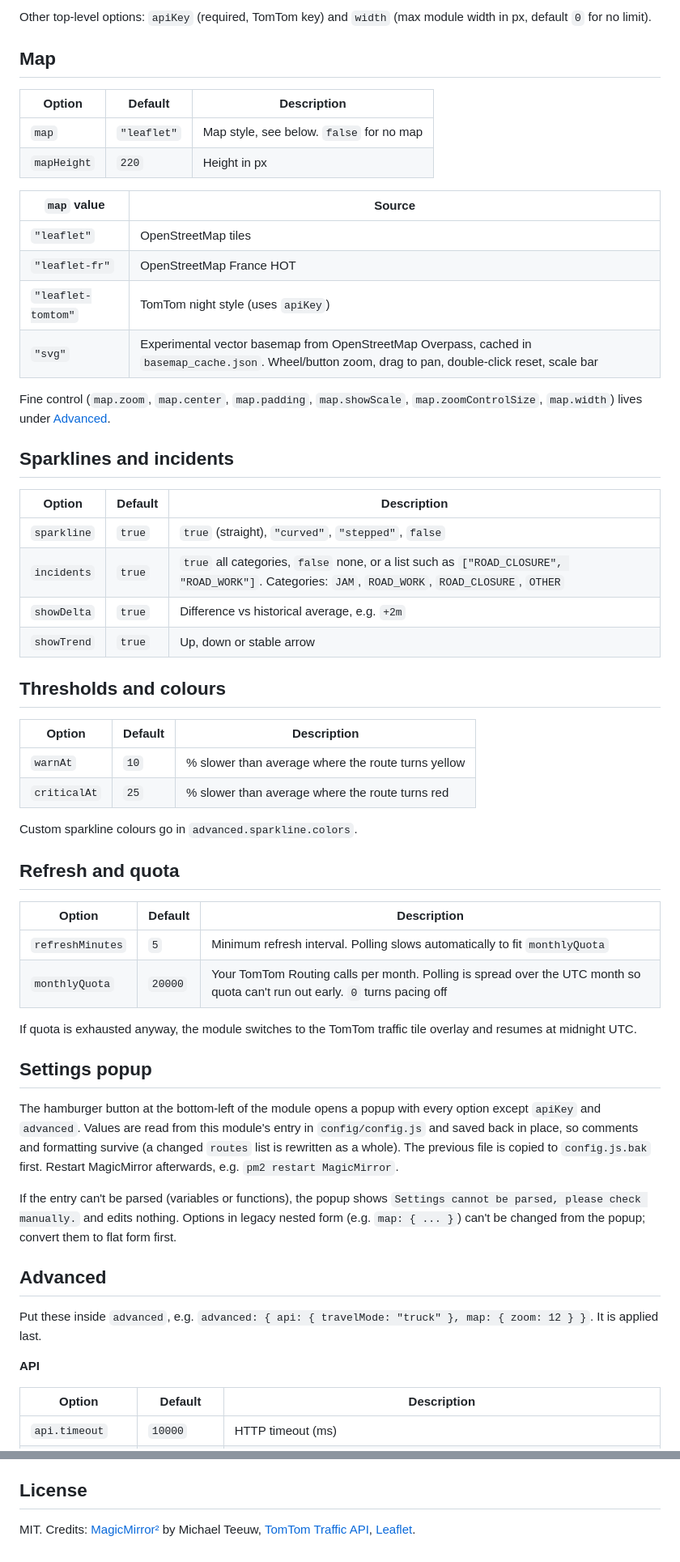
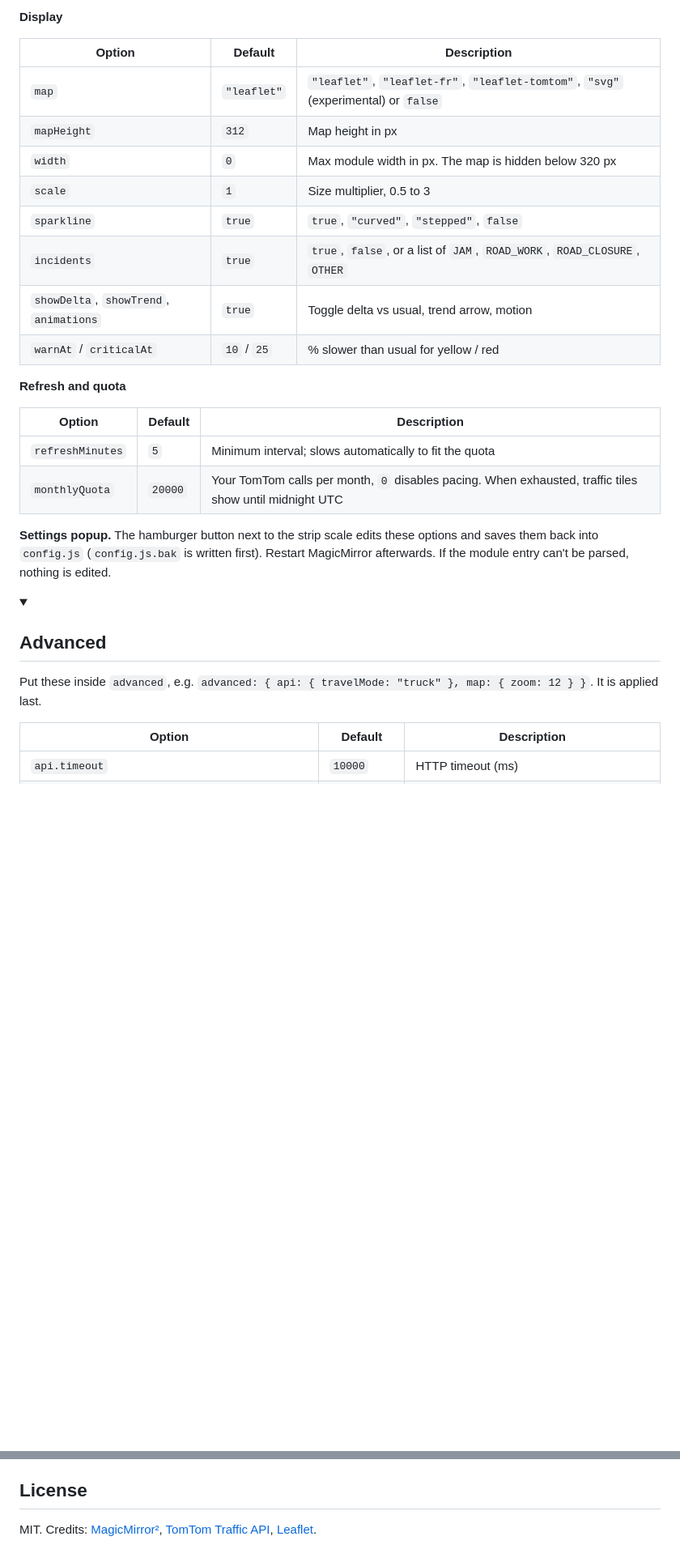
Before and after one commit to th3pajay/MMM-TrafficGlance, a Markdown page: README.md, 2 parts joined by grey strips. Shown at 81% size. Drawn GitHub-style; folded sections open; blank space fills up the shorter version.

```diff
--- a/README.md
+++ b/README.md
@@ -95,60 +60,32 @@ Only `apiKey` and `routes` are required. Configs written for earlier versions (n
 
-Other top-level options: `apiKey` (required, TomTom key) and `width` (max module width in px, default `0` for no limit).
-
-## Map
+**Display**
 
 | Option | Default | Description |
 |--------|---------|-------------|
-| `map` | `"leaflet"` | Map style, see below. `false` for no map |
-| `mapHeight` | `220` | Height in px |
+| `map` | `"leaflet"` | `"leaflet"`, `"leaflet-fr"`, `"leaflet-tomtom"`, `"svg"` (experimental) or `false` |
+| `mapHeight` | `312` | Map height in px |
+| `width` | `0` | Max module width in px. The map is hidden below 320 px |
+| `scale` | `1` | Size multiplier, 0.5 to 3 |
+| `sparkline` | `true` | `true`, `"curved"`, `"stepped"`, `false` |
+| `incidents` | `true` | `true`, `false`, or a list of `JAM`, `ROAD_WORK`, `ROAD_CLOSURE`, `OTHER` |
+| `showDelta`, `showTrend`, `animations` | `true` | Toggle delta vs usual, trend arrow, motion |
+| `warnAt` / `criticalAt` | `10` / `25` | % slower than usual for yellow / red |
 
-| `map` value | Source |
-|-------------|--------|
-| `"leaflet"` | OpenStreetMap tiles |
-| `"leaflet-fr"` | OpenStreetMap France HOT |
-| `"leaflet-tomtom"` | TomTom night style (uses `apiKey`) |
-| `"svg"` | Experimental vector basemap from OpenStreetMap Overpass, cached in `basemap_cache.json`. Wheel/button zoom, drag to pan, double-click reset, scale bar |
-
-Fine control (`map.zoom`, `map.center`, `map.padding`, `map.showScale`, `map.zoomControlSize`, `map.width`) lives under [Advanced](#advanced).
-
-## Sparklines and incidents
+**Refresh and quota**
 
 | Option | Default | Description |
 |--------|---------|-------------|
-| `sparkline` | `true` | `true` (straight), `"curved"`, `"stepped"`, `false` |
-| `incidents` | `true` | `true` all categories, `false` none, or a list such as `["ROAD_CLOSURE", "ROAD_WORK"]`. Categories: `JAM`, `ROAD_WORK`, `ROAD_CLOSURE`, `OTHER` |
-| `showDelta` | `true` | Difference vs historical average, e.g. `+2m` |
-| `showTrend` | `true` | Up, down or stable arrow |
+| `refreshMinutes` | `5` | Minimum interval; slows automatically to fit the quota |
+| `monthlyQuota` | `20000` | Your TomTom calls per month, `0` disables pacing. When exhausted, traffic tiles show until midnight UTC |
 
-## Thresholds and colours
+**Settings popup.** The hamburger button next to the strip scale edits these options and saves them back into `config.js` (`config.js.bak` is written first). Restart MagicMirror afterwards. If the module entry can't be parsed, nothing is edited.
 
-| Option | Default | Description |
-|--------|---------|-------------|
-| `warnAt` | `10` | % slower than average where the route turns yellow |
-| `criticalAt` | `25` | % slower than average where the route turns red |
+</details>
 
-Custom sparkline colours go in `advanced.sparkline.colors`.
-
-## Refresh and quota
-
-| Option | Default | Description |
-|--------|---------|-------------|
-| `refreshMinutes` | `5` | Minimum refresh interval. Polling slows automatically to fit `monthlyQuota` |
-| `monthlyQuota` | `20000` | Your TomTom Routing calls per month. Polling is spread over the UTC month so quota can't run out early. `0` turns pacing off |
-
-If quota is exhausted anyway, the module switches to the TomTom traffic tile overlay and resumes at midnight UTC.
-
-## Settings popup
-
-The hamburger button at the bottom-left of the module opens a popup with every option except `apiKey` and `advanced`. Values are read from this module's entry in `config/config.js` and saved back in place, so comments and formatting survive (a changed `routes` list is rewritten as a whole). The previous file is copied to `config.js.bak` first. Restart MagicMirror afterwards, e.g. `pm2 restart MagicMirror`.
-
-If the entry can't be parsed (variables or functions), the popup shows `Settings cannot be parsed, please check manually.` and edits nothing. Options in legacy nested form (e.g. `map: { ... }`) can't be changed from the popup; convert them to flat form first.
-
-## Advanced
+<details>
+<summary><h2>Advanced</h2></summary>
 
 Put these inside `advanced`, e.g. `advanced: { api: { travelMode: "truck" }, map: { zoom: 12 } }`. It is applied last.
-
-**API**
 
 | Option | Default | Description |
 |--------|---------|-------------|
@@ -192,3 +124,3 @@ Logs: `pm2 logs MagicMirror`
 ## License
 
-MIT. Credits: [MagicMirror²](https://magicmirror.builders/) by Michael Teeuw, [TomTom Traffic API](https://developer.tomtom.com/), [Leaflet](https://leafletjs.com/).
+MIT. Credits: [MagicMirror²](https://magicmirror.builders/), [TomTom Traffic API](https://developer.tomtom.com/), [Leaflet](https://leafletjs.com/).
```
Also changed, not shown: other parts of README.md (+30 -70 lines), Media/MMM-TrafficGlance.gif (added), Media/MMM-TrafficGlance.png, 12 other files.
